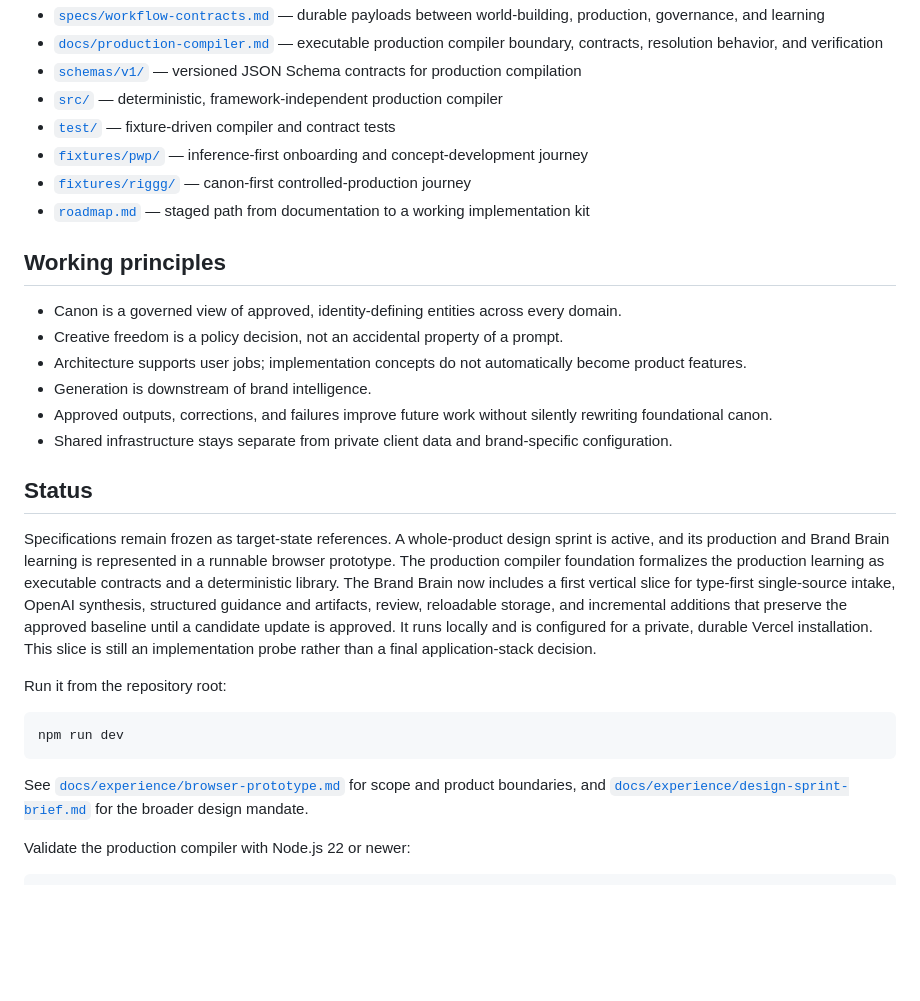
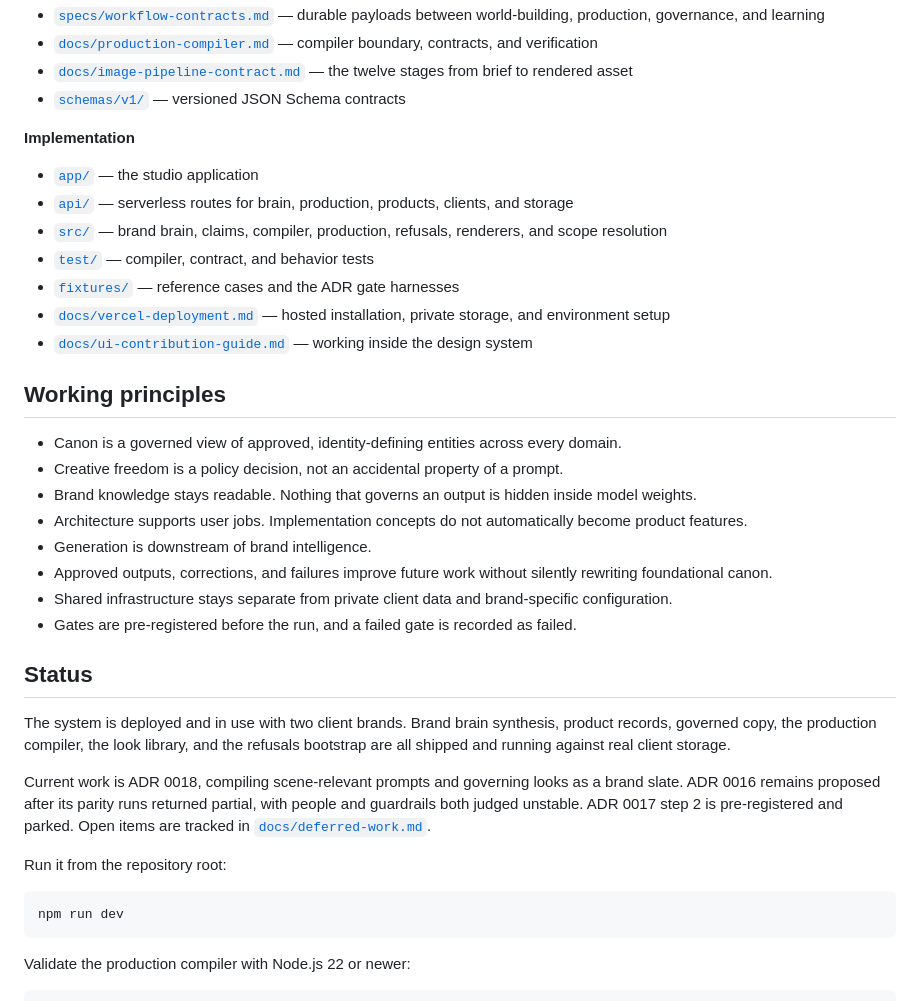
Before and after one commit to grey-highroads/brand-world-system, a Markdown page: README.md, the part around one of its changes. Rendered like a GitHub page; blank space fills up the shorter version.

````diff
--- a/README.md
+++ b/README.md
@@ -38,32 +54,39 @@ These are internal configuration presets, not global brand types or assumed user
 - [`specs/workflow-contracts.md`](specs/workflow-contracts.md) — durable payloads between world-building, production, governance, and learning
-- [`docs/production-compiler.md`](docs/production-compiler.md) — executable production compiler boundary, contracts, resolution behavior, and verification
-- [`schemas/v1/`](schemas/v1/) — versioned JSON Schema contracts for production compilation
-- [`src/`](src/) — deterministic, framework-independent production compiler
-- [`test/`](test/) — fixture-driven compiler and contract tests
-- [`fixtures/pwp/`](fixtures/pwp/) — inference-first onboarding and concept-development journey
-- [`fixtures/riggg/`](fixtures/riggg/) — canon-first controlled-production journey
-- [`roadmap.md`](roadmap.md) — staged path from documentation to a working implementation kit
+- [`docs/production-compiler.md`](docs/production-compiler.md) — compiler boundary, contracts, and verification
+- [`docs/image-pipeline-contract.md`](docs/image-pipeline-contract.md) — the twelve stages from brief to rendered asset
+- [`schemas/v1/`](schemas/v1/) — versioned JSON Schema contracts
+
+**Implementation**
+- [`app/`](app/) — the studio application
+- [`api/`](api/) — serverless routes for brain, production, products, clients, and storage
+- [`src/`](src/) — brand brain, claims, compiler, production, refusals, renderers, and scope resolution
+- [`test/`](test/) — compiler, contract, and behavior tests
+- [`fixtures/`](fixtures/) — reference cases and the ADR gate harnesses
+- [`docs/vercel-deployment.md`](docs/vercel-deployment.md) — hosted installation, private storage, and environment setup
+- [`docs/ui-contribution-guide.md`](docs/ui-contribution-guide.md) — working inside the design system
 
 ## Working principles
 
 - Canon is a governed view of approved, identity-defining entities across every domain.
 - Creative freedom is a policy decision, not an accidental property of a prompt.
-- Architecture supports user jobs; implementation concepts do not automatically become product features.
+- Brand knowledge stays readable. Nothing that governs an output is hidden inside model weights.
+- Architecture supports user jobs. Implementation concepts do not automatically become product features.
 - Generation is downstream of brand intelligence.
 - Approved outputs, corrections, and failures improve future work without silently rewriting foundational canon.
 - Shared infrastructure stays separate from private client data and brand-specific configuration.
+- Gates are pre-registered before the run, and a failed gate is recorded as failed.
 
 ## Status
 
-Specifications remain frozen as target-state references. A whole-product design sprint is active, and its production and Brand Brain learning is represented in a runnable browser prototype. The production compiler foundation formalizes the production learning as executable contracts and a deterministic library. The Brand Brain now includes a first vertical slice for type-first single-source intake, OpenAI synthesis, structured guidance and artifacts, review, reloadable storage, and incremental additions that preserve the approved baseline until a candidate update is approved. It runs locally and is configured for a private, durable Vercel installation. This slice is still an implementation probe rather than a final application-stack decision.
+The system is deployed and in use with two client brands. Brand brain synthesis, product records, governed copy, the production compiler, the look library, and the refusals bootstrap are all shipped and running against real client storage.
+
+Current work is ADR 0018, compiling scene-relevant prompts and governing looks as a brand slate. ADR 0016 remains proposed after its parity runs returned partial, with people and guardrails both judged unstable. ADR 0017 step 2 is pre-registered and parked. Open items are tracked in [`docs/deferred-work.md`](docs/deferred-work.md).
 
 Run it from the repository root:
 
 ```sh
 npm run dev
 ```
-
-See [`docs/experience/browser-prototype.md`](docs/experience/browser-prototype.md) for scope and product boundaries, and [`docs/experience/design-sprint-brief.md`](docs/experience/design-sprint-brief.md) for the broader design mandate.
 
 Validate the production compiler with Node.js 22 or newer:
 
````
Also changed, not shown: other parts of README.md (+32 -16 lines).
